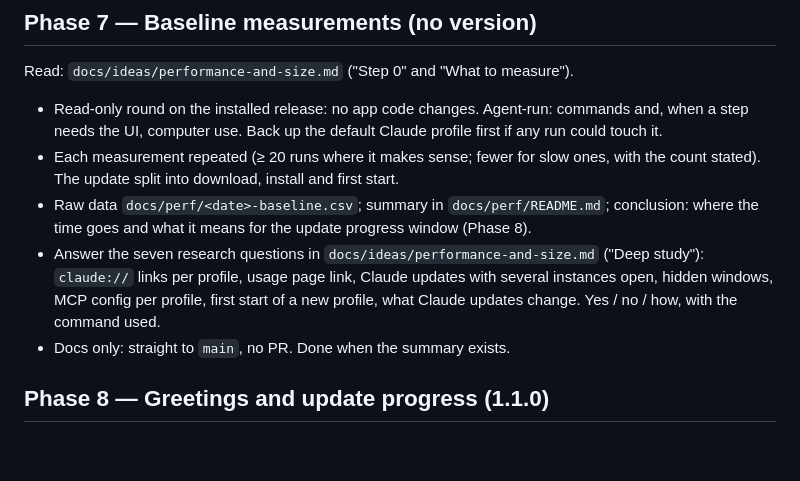
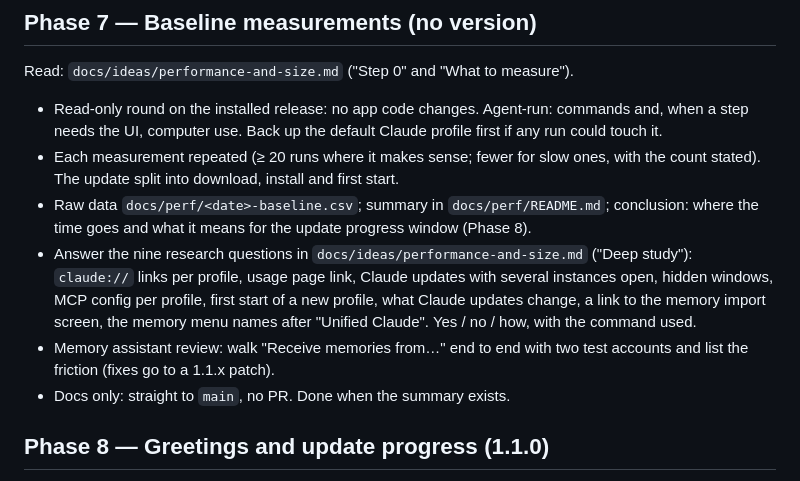
Before and after one commit to histuan/Claude-Launcher, a Markdown page: docs/PHASES.md, the part around the change. Rendered like a GitHub page; blank space fills up the shorter version.

```diff
--- a/docs/PHASES.md
+++ b/docs/PHASES.md
@@ -289,9 +289,12 @@ Read: `docs/ideas/performance-and-size.md` ("Step 0" and "What to measure").
   split into download, install and first start.
 - Raw data `docs/perf/<date>-baseline.csv`; summary in `docs/perf/README.md`; conclusion: where the time goes and
   what it means for the update progress window (Phase 8).
-- Answer the seven research questions in `docs/ideas/performance-and-size.md` ("Deep study"): `claude://` links per
+- Answer the nine research questions in `docs/ideas/performance-and-size.md` ("Deep study"): `claude://` links per
   profile, usage page link, Claude updates with several instances open, hidden windows, MCP config per profile, first
-  start of a new profile, what Claude updates change. Yes / no / how, with the command used.
+  start of a new profile, what Claude updates change, a link to the memory import screen, the memory menu names
+  after "Unified Claude". Yes / no / how, with the command used.
+- Memory assistant review: walk "Receive memories from…" end to end with two test accounts and list the friction
+  (fixes go to a 1.1.x patch).
 - Docs only: straight to `main`, no PR. Done when the summary exists.
 
 ## Phase 8 — Greetings and update progress (1.1.0)
```
Also changed, not shown: docs/IDEAS.md (+6 -2 lines), docs/ideas/performance-and-size.md (+17 -0 lines).
